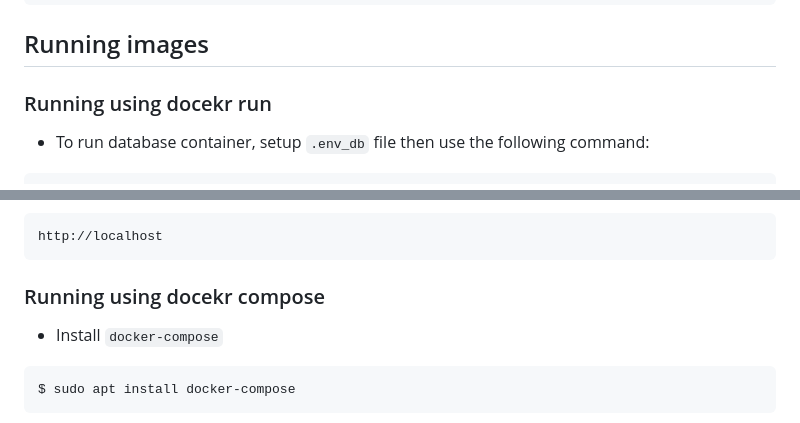
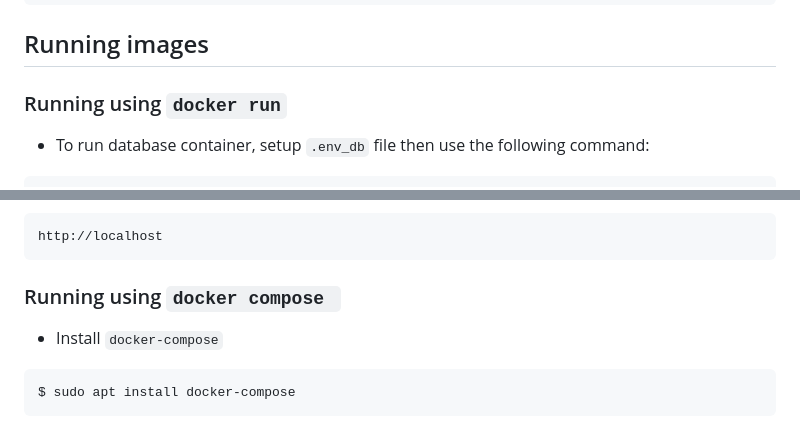
Before and after one commit to yaseen-asaliya/UrgentNews-With-Docker, a Markdown page: README.md, 2 parts joined by grey strips. GitHub-like rendering.

````diff
--- a/README.md
+++ b/README.md
@@ -66,7 +66,7 @@ $ sudo docker push yaseenasaliya/urgentnews-frontend
 
 
 ## Running images
-### Running using docekr run
+### Running using `docker run`
 * To run database container, setup `.env_db` file then use the following command:
 ```
 $ sudo docker run -d -p 3306:3306 --env-file .env_db --name mariadb-news-container yaseenasaliya/urgentnews-database
@@ -102,7 +102,7 @@ $ sudo docker run -d -p 80:80 -e HOST_IP=<host-ip> --name news-frontend-containe
 ```
 http://localhost
 ```
-### Running using docekr compose
+### Running using `docker compose `
 * Install `docker-compose`
 ```
 $ sudo apt install docker-compose
````
